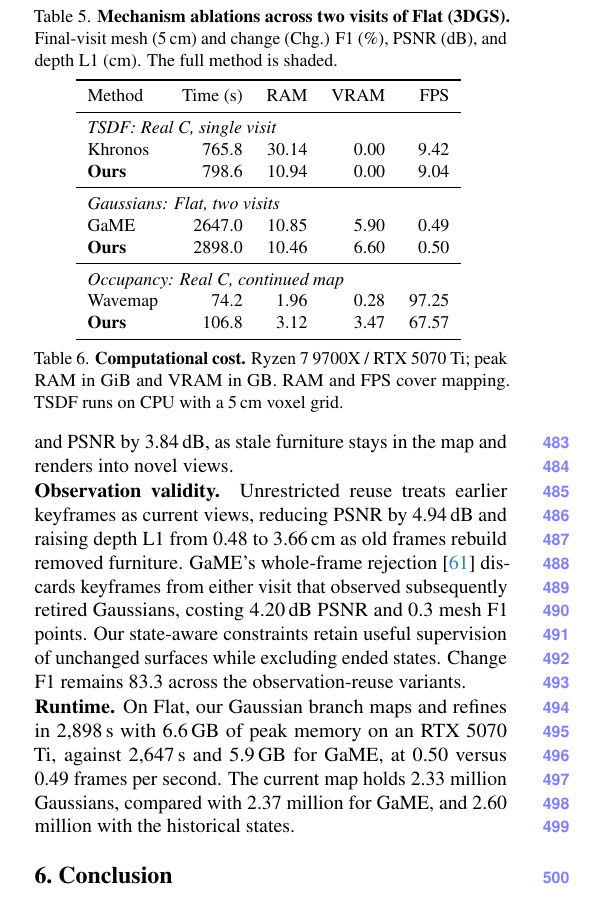
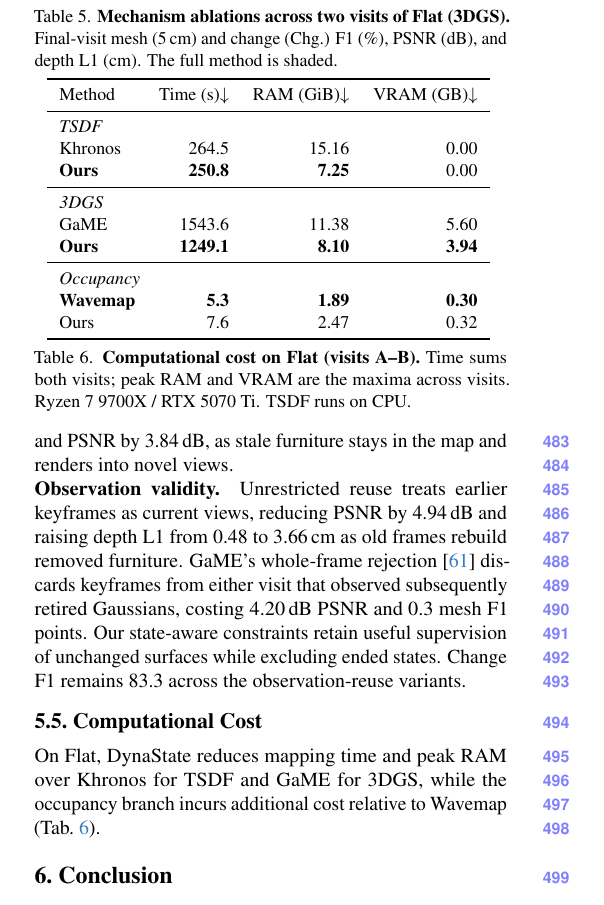
Before and after one commit to giltchcity/myncv---rpsl---daicma, a LaTeX paper (manuscript/main.tex): part of one column of page 9 of 12, cut so that both start at the same text. Compiled offline with pdfLaTeX.

Commit message:
Replace mixed-scenario runtime table with Flat A–B cost comparison

```diff
--- a/manuscript/main.tex
+++ b/manuscript/main.tex
@@ -879,50 +879,43 @@ visit that observed subsequently retired Gaussians, costing 4.20\,dB PSNR and
 unchanged surfaces while excluding ended states. Change F1 remains 83.3
 across the observation-reuse variants.
 
-% BEGIN temporarily disabled Computational Cost
-%\subsection{Computational Cost}
-% \label{sec:cost}
-%
-% % % ===== BEGIN tables / computational_cost =====
+\subsection{Computational Cost}
+\label{sec:cost}
+
 \begin{table}[t]
 \centering
 \small
 \setlength{\tabcolsep}{6pt}
-\begin{tabular}{lrrrr}
+\begin{tabular}{lrrr}
 \toprule
-Method & Time (s) & RAM & VRAM & FPS \\
+Method & Time (s)$\downarrow$ & RAM (GiB)$\downarrow$ & VRAM (GB)$\downarrow$ \\
 \midrule
-\multicolumn{5}{l}{\textit{TSDF: Real C, single visit}} \\
-Khronos & 765.8 & 30.14 & 0.00 & 9.42 \\
-\textbf{Ours} & 798.6 & 10.94 & 0.00 & 9.04 \\
+\multicolumn{4}{l}{\textit{TSDF}} \\
+Khronos & 264.5 & 15.16 & 0.00 \\
+\textbf{Ours} & \textbf{250.8} & \textbf{7.25} & 0.00 \\
 \midrule
-\multicolumn{5}{l}{\textit{Gaussians: Flat, two visits}} \\
-GaME & 2647.0 & 10.85 & 5.90 & 0.49 \\
-\textbf{Ours} & 2898.0 & 10.46 & 6.60 & 0.50 \\
+\multicolumn{4}{l}{\textit{3DGS}} \\
+GaME & 1543.6 & 11.38 & 5.60 \\
+\textbf{Ours} & \textbf{1249.1} & \textbf{8.10} & \textbf{3.94} \\
 \midrule
-\multicolumn{5}{l}{\textit{Occupancy: Real C, continued map}} \\
-Wavemap & 74.2 & 1.96 & 0.28 & 97.25 \\
-\textbf{Ours} & 106.8 & 3.12 & 3.47 & 67.57 \\
+\multicolumn{4}{l}{\textit{Occupancy}} \\
+\textbf{Wavemap} & \textbf{5.3} & \textbf{1.89} & \textbf{0.30} \\
+Ours & 7.6 & 2.47 & 0.32 \\
 \bottomrule
 \end{tabular}
 \vspace{-2mm}
-\caption{\textbf{Computational cost.} Ryzen 7 9700X / RTX 5070 Ti; peak RAM in GiB and VRAM in GB. RAM and FPS cover mapping. TSDF runs on CPU with a 5\,cm voxel grid.}
+\caption{\textbf{Computational cost on Flat (visits A--B).}
+Time sums both visits; peak RAM and VRAM are the maxima across visits.
+Ryzen 7 9700X / RTX 5070 Ti. TSDF runs on CPU.}
 \label{tab:cost}
 \vspace{-2mm}
 \end{table}
-% % % ===== END tables / computational_cost =====
-%
-%
-%
-%
-\noindent\textbf{Runtime.}
-On Flat, our Gaussian branch maps and refines in 2,898\,s with 6.6\,GB of peak memory on an RTX 5070 Ti, against
-2,647\,s and 5.9\,GB for GaME, at 0.50 versus 0.49 frames per second. The current map holds 2.33 million Gaussians,
-compared with 2.37 million for GaME, and 2.60 million with the historical states.
-%
 
-% % \begin{table}[t] rows: Khronos, Panoptic, GaME, Wavemap, Ours (TSDF/3DGS/Occ); columns: observed / after looking away / across visits F1; latency median / p90 (s). \end{table}
-% END temporarily disabled Computational Cost
+On Flat, \ours reduces mapping time and peak RAM over Khronos for TSDF
+and GaME for 3DGS, while the occupancy branch incurs additional cost
+relative to Wavemap (\cref{tab:cost}).
+
+
 % ===== END sec / 5_experiments =====
 % ===== BEGIN sec / 6_limitations =====
 
```
